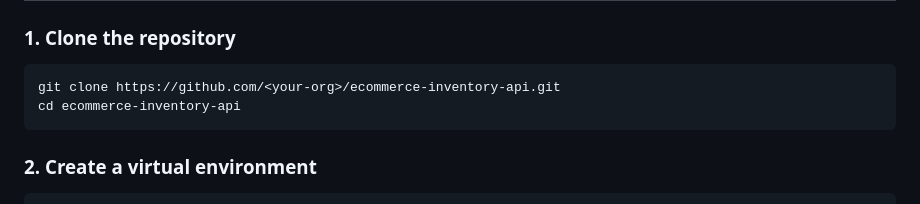
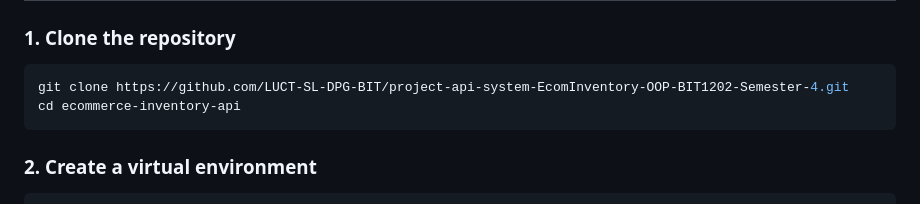
Before and after one commit to LUCT-SL-DPG-BIT/project-api-system-EcomInventory-OOP-BIT1202-Semester-4, a Markdown page: README.md, the part around the change. Rendered like a GitHub page.

Commit message:
Update repository URL to org repo

````diff
--- a/README.md
+++ b/README.md
@@ -68,7 +68,7 @@ ecommerce-inventory-api/
 
 ### 1. Clone the repository
 ```bash
-git clone https://github.com/<your-org>/ecommerce-inventory-api.git
+git clone https://github.com/LUCT-SL-DPG-BIT/project-api-system-EcomInventory-OOP-BIT1202-Semester-4.git
 cd ecommerce-inventory-api
 ```
 
````
